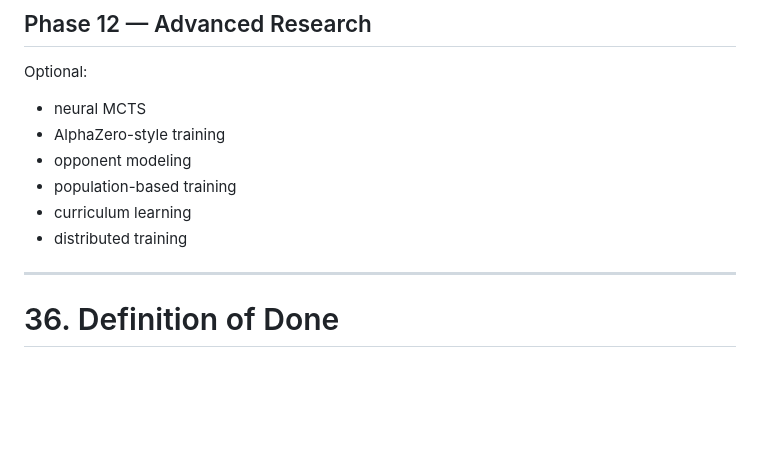
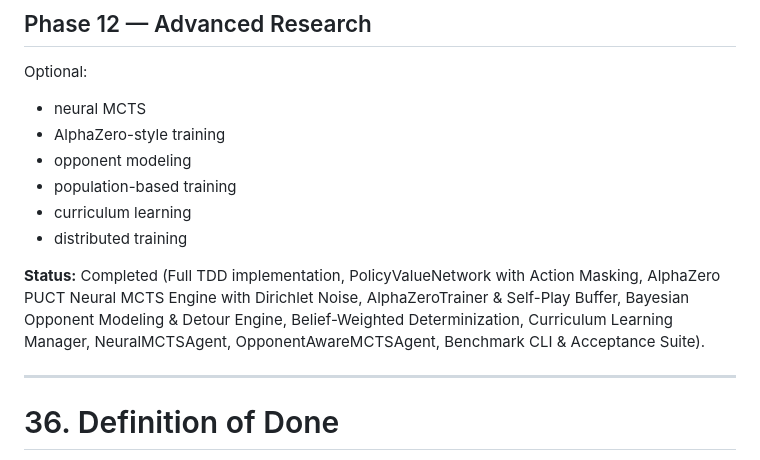
Before and after one commit to Christian-Carminati/TicketToRide, a Markdown page: DESIGN.md, the part around the change. Rendered like a GitHub page; blank space fills up the shorter version.

Commit message:
docs: mark Phase 12 as completed in DESIGN.md

```diff
--- a/DESIGN.md
+++ b/DESIGN.md
@@ -1667,6 +1667,8 @@ Optional:
 * curriculum learning
 * distributed training
 
+**Status:** Completed (Full TDD implementation, PolicyValueNetwork with Action Masking, AlphaZero PUCT Neural MCTS Engine with Dirichlet Noise, AlphaZeroTrainer & Self-Play Buffer, Bayesian Opponent Modeling & Detour Engine, Belief-Weighted Determinization, Curriculum Learning Manager, NeuralMCTSAgent, OpponentAwareMCTSAgent, Benchmark CLI & Acceptance Suite).
+
 ---
 
 # 36. Definition of Done
```
